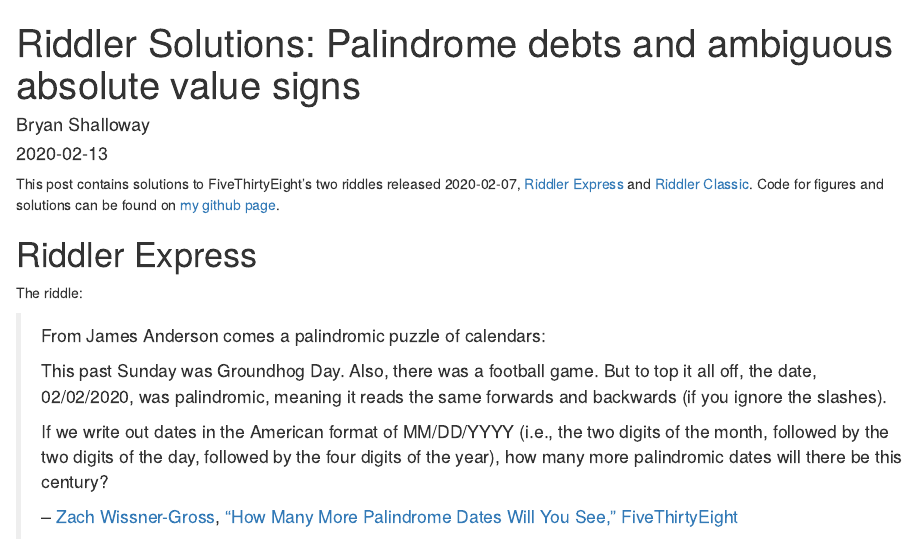
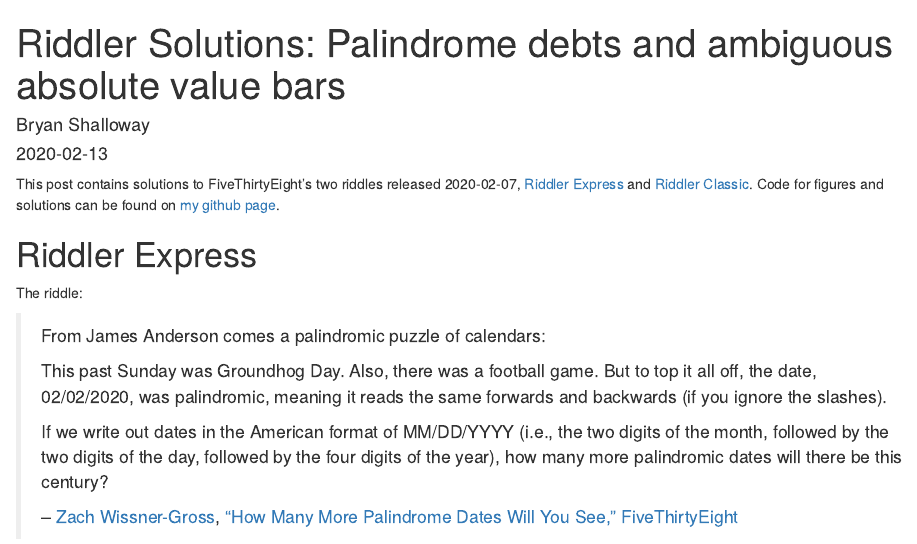
Before and after one commit to brshallo/brshallo, an R Markdown document (content/post/2020-02-13-fivethirtyeightriddlersolutions-palindrome-debts-and-ambiguous-absolut-value-signs.Rmd): the page in a window 1100 px wide, from its top. Rendered offline with R 4.5, knitr and Pandoc, with nearby package versions.

Commit message:
change title slightly

```diff
--- a/content/post/2020-02-13-fivethirtyeightriddlersolutions-palindrome-debts-and-ambiguous-absolut-value-signs.Rmd
+++ b/content/post/2020-02-13-fivethirtyeightriddlersolutions-palindrome-debts-and-ambiguous-absolut-value-signs.Rmd
@@ -1,6 +1,6 @@
 ---
 title: 'Riddler Solutions: Palindrome debts and ambiguous absolute value
-  signs'
+  bars'
 author: Bryan Shalloway
 date: '2020-02-13'
 slug: fivethirtyeightriddlersolutions-palindrome-debts-and-ambiguous-absolut-value-signs
```
Also changed, not shown: content/post/2020-02-13-fivethirtyeightriddlersolutions-palindrome-debts-and-ambiguous-absolut-value-signs.html, 13 other files.
